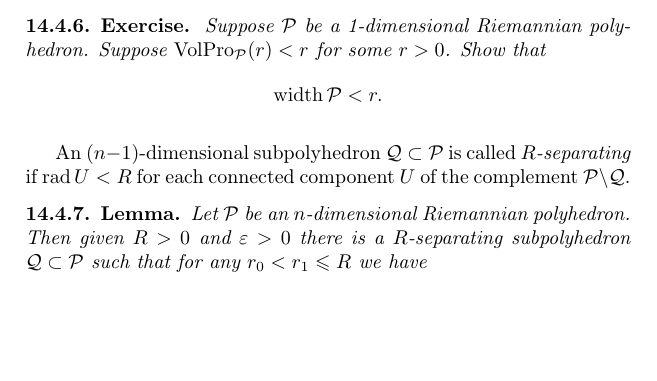
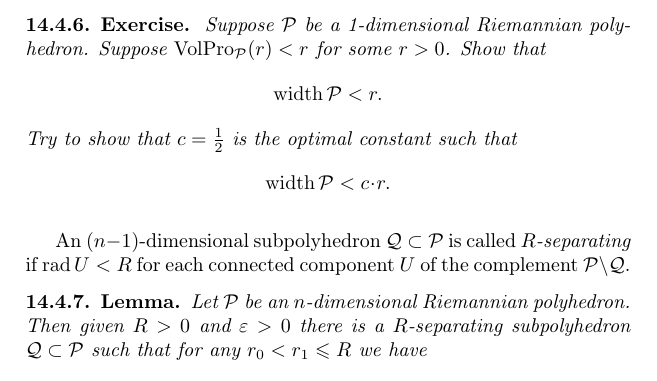
Before and after one commit to anton-petrunin/metric-geometry, a LaTeX thesis (tex/lectures.tex, which reads tex/filling-rad.tex): part of page 148 of 186, cut so that both start at the same text, the shorter picture padded with empty space. Compiled offline with pdfLaTeX.

Commit message:
+optimal constant

```diff
--- a/tex/filling-rad.tex
+++ b/tex/filling-rad.tex
@@ -225,8 +225,8 @@ Suppose $\spc{P}$ be a 1-dimensional Riemannian polyhedron.
 Suppose $\VolPro_{\spc{P}}(r)<r$ for some $r>0$.
 Show that
 \[\width \spc{P}<r.\]
-%Try to find the optimal constant $c$ such that
-%\[\width \spc{P}<c\cdot r.\]???
+Try to show that $c=\tfrac 12$ is the optimal constant such that
+\[\width \spc{P}<c\cdot r.\]
 \end{thm}
 
 
```
Also changed, not shown: tex/lectures.pdf.
